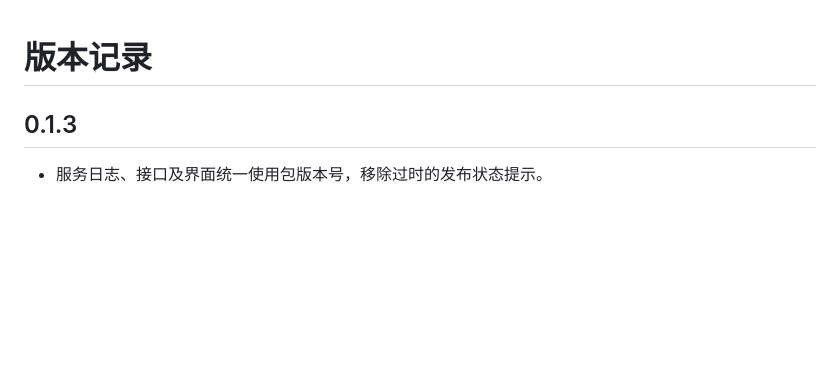
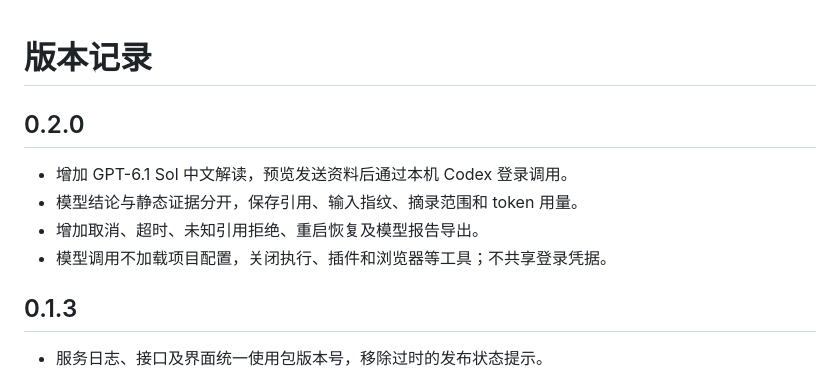
Before and after one commit to Yiheng-guo/chaichai-studio, a Markdown page: CHANGELOG.md, the part around the change. GitHub-like rendering; blank space fills up the shorter version.

```diff
--- a/CHANGELOG.md
+++ b/CHANGELOG.md
@@ -1,4 +1,11 @@
 # 版本记录
+
+## 0.2.0
+
+- 增加 GPT-6.1 Sol 中文解读，预览发送资料后通过本机 Codex 登录调用。
+- 模型结论与静态证据分开，保存引用、输入指纹、摘录范围和 token 用量。
+- 增加取消、超时、未知引用拒绝、重启恢复及模型报告导出。
+- 模型调用不加载项目配置，关闭执行、插件和浏览器等工具；不共享登录凭据。
 
 ## 0.1.3
 
```
Also changed, not shown: README.md (+27 -3 lines), docs/images/gpt-interpretation.jpg (added), 11 other files.
